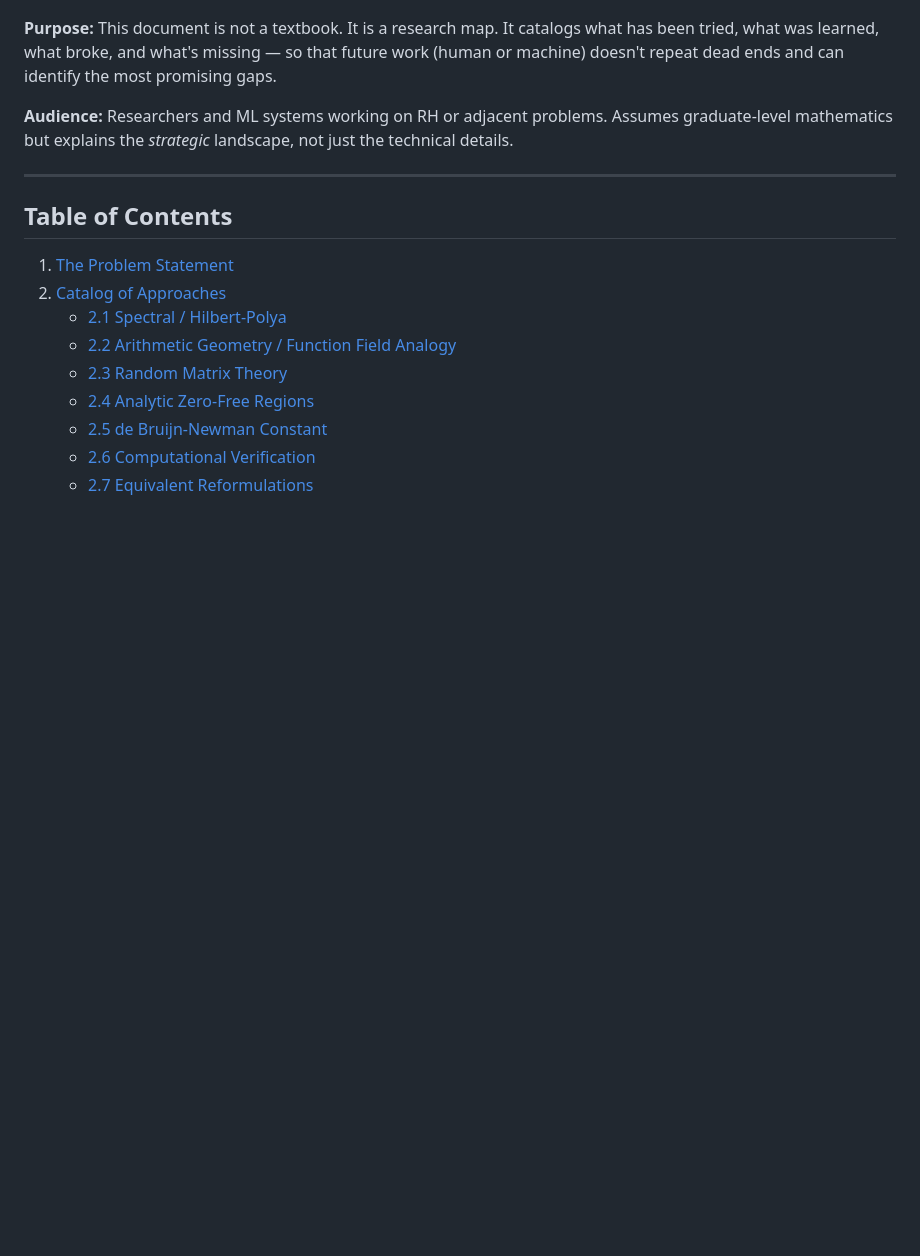
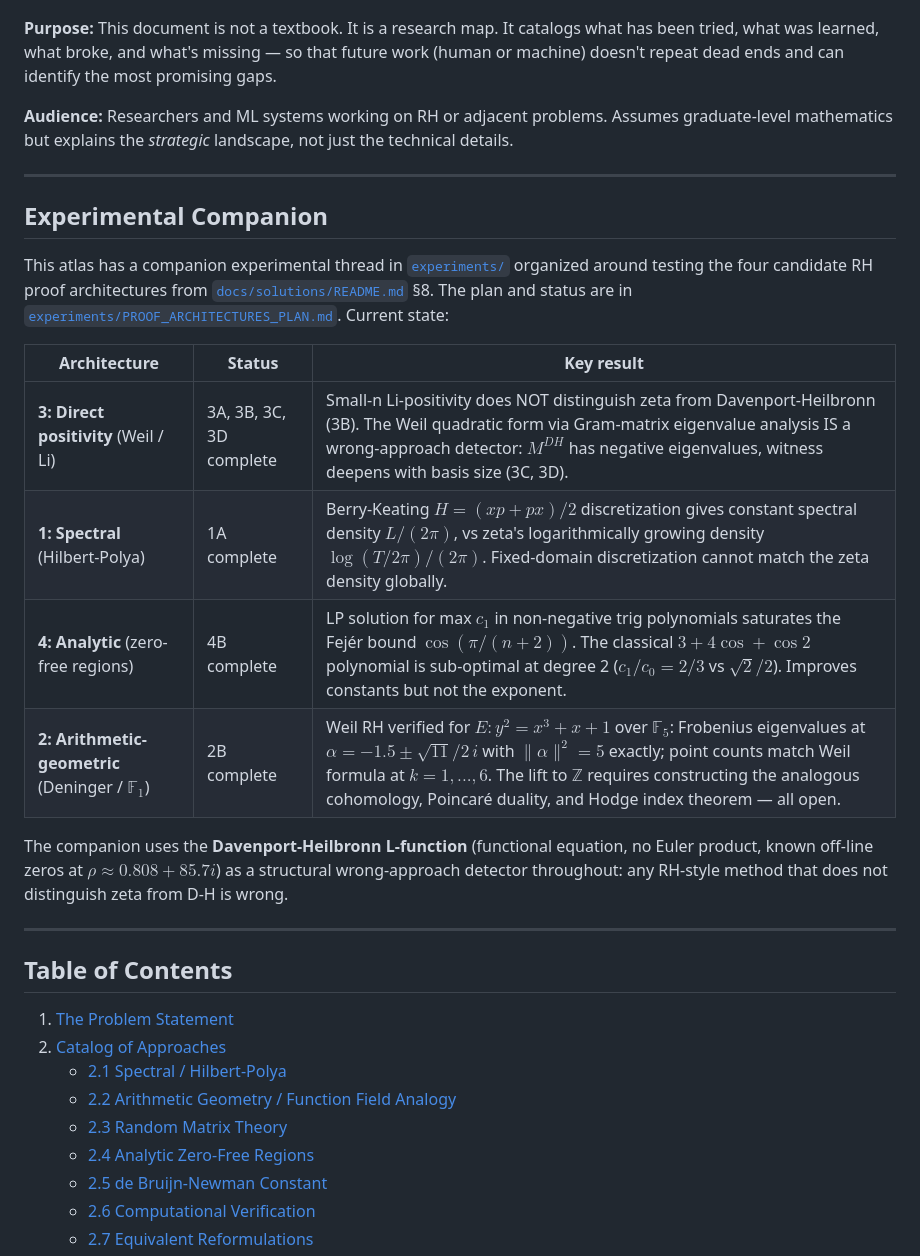
Before and after one commit to owenpkent/zeta-function, a Markdown page: docs/research_atlas/README.md, the part around the change. Rendered like a GitHub page; blank space fills up the shorter version.

Commit message:
Atlas: add experimental companion section with status table
Adds a section between the front-matter and the table of contents
linking to experiments/PROOF_ARCHITECTURES_PLAN.md, with a one-row-per-
architecture status table summarizing the current state of the
companion experimental thread:

  Arch 3 (positivity): 3A-3D complete, Weil quadratic form Gram-matrix
    witness for D-H confirmed
  Arch 1 (spectral): 1A complete, BK density-mismatch documented
  Arch 4 (analytic): 4B complete, Fejer bound saturated by LP
  Arch 2 (arithmetic-geometric): 2B complete, Weil RH for E/F_5
    verified end-to-end

Also notes the Davenport-Heilbronn discipline as the cross-cutting
wrong-approach detector.

```diff
--- a/docs/research_atlas/README.md
+++ b/docs/research_atlas/README.md
@@ -5,6 +5,21 @@
 **Purpose:** This document is not a textbook. It is a research map. It catalogs what has been tried, what was learned, what broke, and what's missing — so that future work (human or machine) doesn't repeat dead ends and can identify the most promising gaps.
 
 **Audience:** Researchers and ML systems working on RH or adjacent problems. Assumes graduate-level mathematics but explains the *strategic* landscape, not just the technical details.
+
+---
+
+## Experimental Companion
+
+This atlas has a companion experimental thread in [`experiments/`](../../experiments/) organized around testing the four candidate RH proof architectures from [`docs/solutions/README.md`](../solutions/README.md) §8. The plan and status are in [`experiments/PROOF_ARCHITECTURES_PLAN.md`](../../experiments/PROOF_ARCHITECTURES_PLAN.md). Current state:
+
+| Architecture | Status | Key result |
+|---|---|---|
+| **3: Direct positivity** (Weil / Li) | 3A, 3B, 3C, 3D complete | Small-n Li-positivity does NOT distinguish zeta from Davenport-Heilbronn (3B). The Weil quadratic form via Gram-matrix eigenvalue analysis IS a wrong-approach detector: $M^{DH}$ has negative eigenvalues, witness deepens with basis size (3C, 3D). |
+| **1: Spectral** (Hilbert-Polya) | 1A complete | Berry-Keating $H = (xp+px)/2$ discretization gives constant spectral density $L/(2\pi)$, vs zeta's logarithmically growing density $\log(T/2\pi)/(2\pi)$. Fixed-domain discretization cannot match the zeta density globally. |
+| **4: Analytic** (zero-free regions) | 4B complete | LP solution for max $c_1$ in non-negative trig polynomials saturates the Fejér bound $\cos(\pi/(n+2))$. The classical $3 + 4\cos + \cos 2$ polynomial is sub-optimal at degree 2 ($c_1/c_0 = 2/3$ vs $\sqrt 2/2$). Improves constants but not the exponent. |
+| **2: Arithmetic-geometric** (Deninger / $\mathbb{F}_1$) | 2B complete | Weil RH verified for $E: y^2 = x^3 + x + 1$ over $\mathbb{F}_5$: Frobenius eigenvalues at $\alpha = -1.5 \pm \sqrt{11}/2 \, i$ with $\|\alpha\|^2 = 5$ exactly; point counts match Weil formula at $k=1, ..., 6$. The lift to $\mathbb{Z}$ requires constructing the analogous cohomology, Poincaré duality, and Hodge index theorem — all open. |
+
+The companion uses the **Davenport-Heilbronn L-function** (functional equation, no Euler product, known off-line zeros at $\rho \approx 0.808 + 85.7i$) as a structural wrong-approach detector throughout: any RH-style method that does not distinguish zeta from D-H is wrong.
 
 ---
 
```
